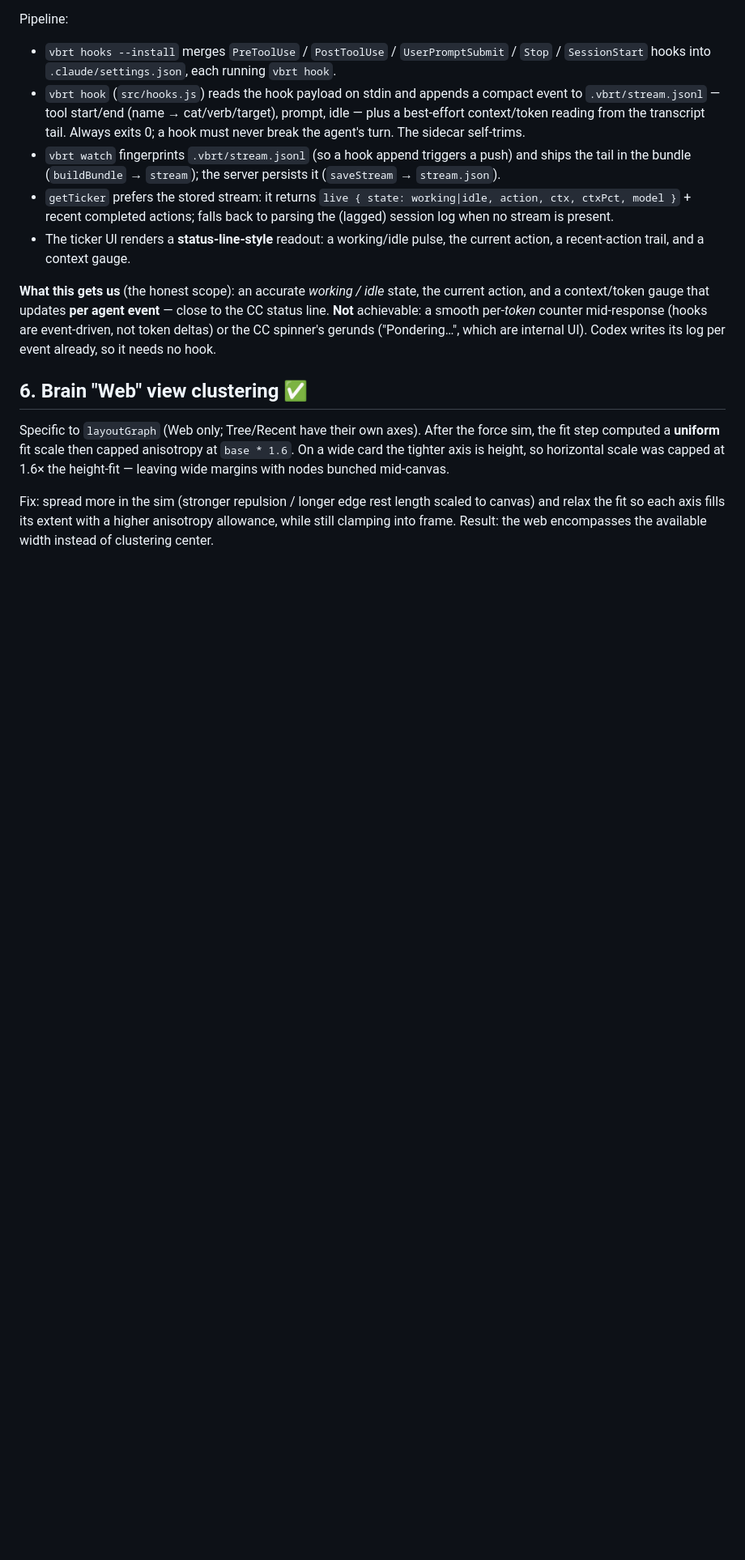
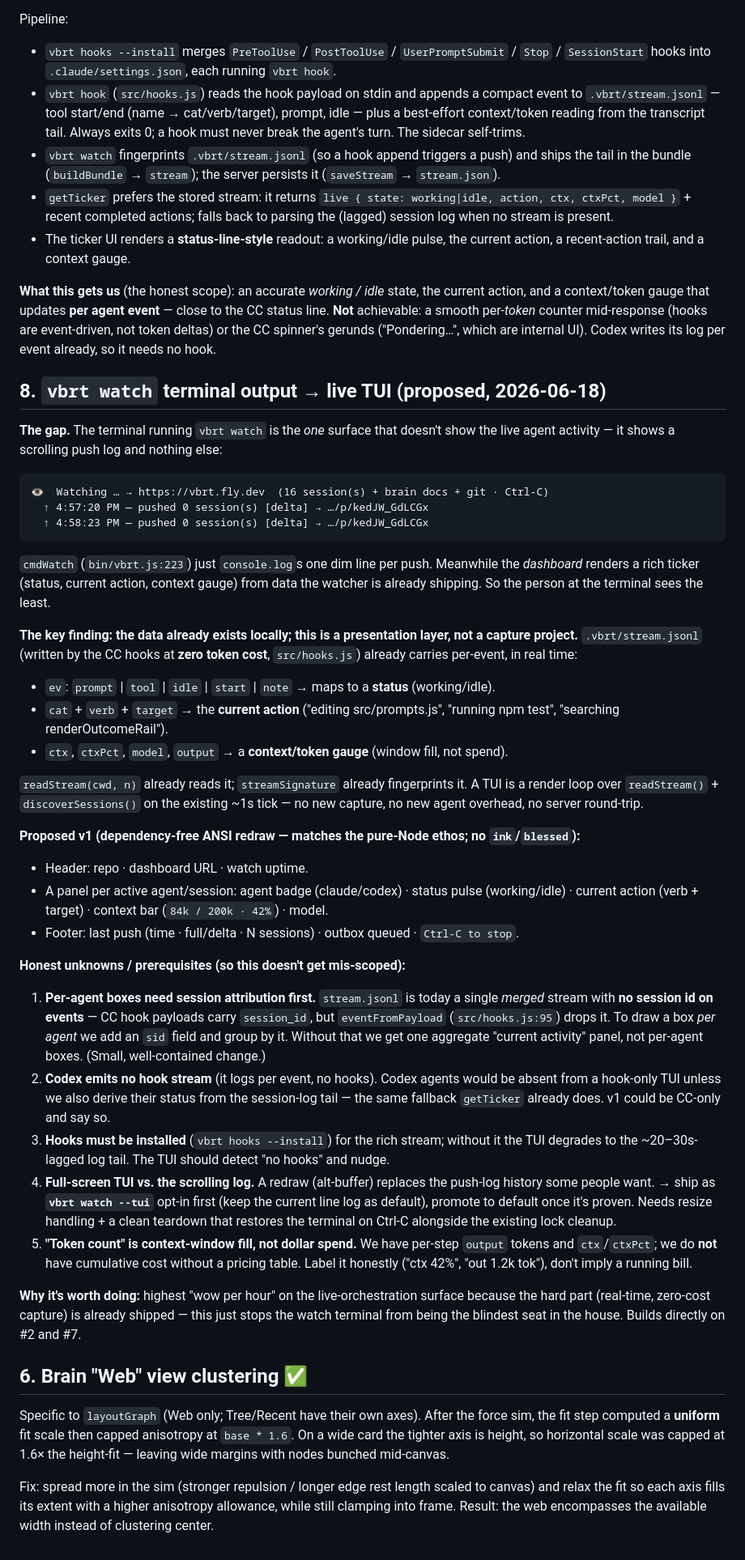
Before and after one commit to michaperki/VibeRate, a Markdown page: LIVE_ORCHESTRATION.md, the part around the change. Shown at 81% size. Drawn GitHub-style; blank space fills up the shorter version.

Commit message:
docs: investigate vbrt watch terminal → live TUI (LIVE_ORCHESTRATION §8)
The watch terminal shows only a scrolling push log while the dashboard renders
a rich ticker from data the watcher already ships. Record the finding that a
per-agent TUI (status / current action / context-token gauge) is a pure
presentation layer over the existing .vbrt/stream.jsonl + discoverSessions —
no new capture or agent overhead — plus the real prereqs (per-agent sid
attribution, Codex-has-no-hooks, --tui opt-in, ctx-fill ≠ dollar spend).

Co-Authored-By: Claude Opus 4.8 <noreply@anthropic.com>

````diff
--- a/LIVE_ORCHESTRATION.md
+++ b/LIVE_ORCHESTRATION.md
@@ -113,6 +113,63 @@ the CC status line. **Not** achievable: a smooth per-*token* counter mid-respons
 (hooks are event-driven, not token deltas) or the CC spinner's gerunds ("Pondering…",
 which are internal UI). Codex writes its log per event already, so it needs no hook.
 
+## 8. `vbrt watch` terminal output → live TUI (proposed, 2026-06-18)
+
+**The gap.** The terminal running `vbrt watch` is the *one* surface that doesn't show
+the live agent activity — it shows a scrolling push log and nothing else:
+
+```
+👁  Watching … → https://vbrt.fly.dev  (16 session(s) + brain docs + git · Ctrl-C)
+  ↑ 4:57:20 PM — pushed 0 session(s) [delta] → …/p/kedJW_GdLCGx
+  ↑ 4:58:23 PM — pushed 0 session(s) [delta] → …/p/kedJW_GdLCGx
+```
+
+`cmdWatch` (`bin/vbrt.js:223`) just `console.log`s one dim line per push. Meanwhile the
+*dashboard* renders a rich ticker (status, current action, context gauge) from data the
+watcher is already shipping. So the person at the terminal sees the least.
+
+**The key finding: the data already exists locally; this is a presentation layer, not a
+capture project.** `.vbrt/stream.jsonl` (written by the CC hooks at **zero token cost**,
+`src/hooks.js`) already carries per-event, in real time:
+- `ev`: `prompt` | `tool` | `idle` | `start` | `note` → maps to a **status** (working/idle).
+- `cat` + `verb` + `target` → the **current action** ("editing src/prompts.js", "running
+  npm test", "searching renderOutcomeRail").
+- `ctx`, `ctxPct`, `model`, `output` → a **context/token gauge** (window fill, not spend).
+
+`readStream(cwd, n)` already reads it; `streamSignature` already fingerprints it. A TUI is
+a render loop over `readStream()` + `discoverSessions()` on the existing ~1s tick — no new
+capture, no new agent overhead, no server round-trip.
+
+**Proposed v1 (dependency-free ANSI redraw — matches the pure-Node ethos; no `ink`/`blessed`):**
+- Header: repo · dashboard URL · watch uptime.
+- A panel per active agent/session: agent badge (claude/codex) · status pulse
+  (working/idle) · current action (verb + target) · context bar (`84k / 200k · 42%`) ·
+  model.
+- Footer: last push (time · full/delta · N sessions) · outbox queued · `Ctrl-C to stop`.
+
+**Honest unknowns / prerequisites (so this doesn't get mis-scoped):**
+1. **Per-agent boxes need session attribution first.** `stream.jsonl` is today a single
+   *merged* stream with **no session id on events** — CC hook payloads carry `session_id`,
+   but `eventFromPayload` (`src/hooks.js:95`) drops it. To draw a box *per agent* we add an
+   `sid` field and group by it. Without that we get one aggregate "current activity" panel,
+   not per-agent boxes. (Small, well-contained change.)
+2. **Codex emits no hook stream** (it logs per event, no hooks). Codex agents would be
+   absent from a hook-only TUI unless we also derive their status from the session-log tail
+   — the same fallback `getTicker` already does. v1 could be CC-only and say so.
+3. **Hooks must be installed** (`vbrt hooks --install`) for the rich stream; without it the
+   TUI degrades to the ~20–30s-lagged log tail. The TUI should detect "no hooks" and nudge.
+4. **Full-screen TUI vs. the scrolling log.** A redraw (alt-buffer) replaces the push-log
+   history some people want. → ship as **`vbrt watch --tui`** opt-in first (keep the current
+   line log as default), promote to default once it's proven. Needs resize handling + a
+   clean teardown that restores the terminal on Ctrl-C alongside the existing lock cleanup.
+5. **"Token count" is context-window fill, not dollar spend.** We have per-step `output`
+   tokens and `ctx`/`ctxPct`; we do **not** have cumulative cost without a pricing table.
+   Label it honestly ("ctx 42%", "out 1.2k tok"), don't imply a running bill.
+
+**Why it's worth doing:** highest "wow per hour" on the live-orchestration surface because
+the hard part (real-time, zero-cost capture) is already shipped — this just stops the watch
+terminal from being the blindest seat in the house. Builds directly on #2 and #7.
+
 ## 6. Brain "Web" view clustering ✅
 
 Specific to `layoutGraph` (Web only; Tree/Recent have their own axes). After the force
````
Also changed, not shown: ROADMAP.md (+9 -1 lines).
